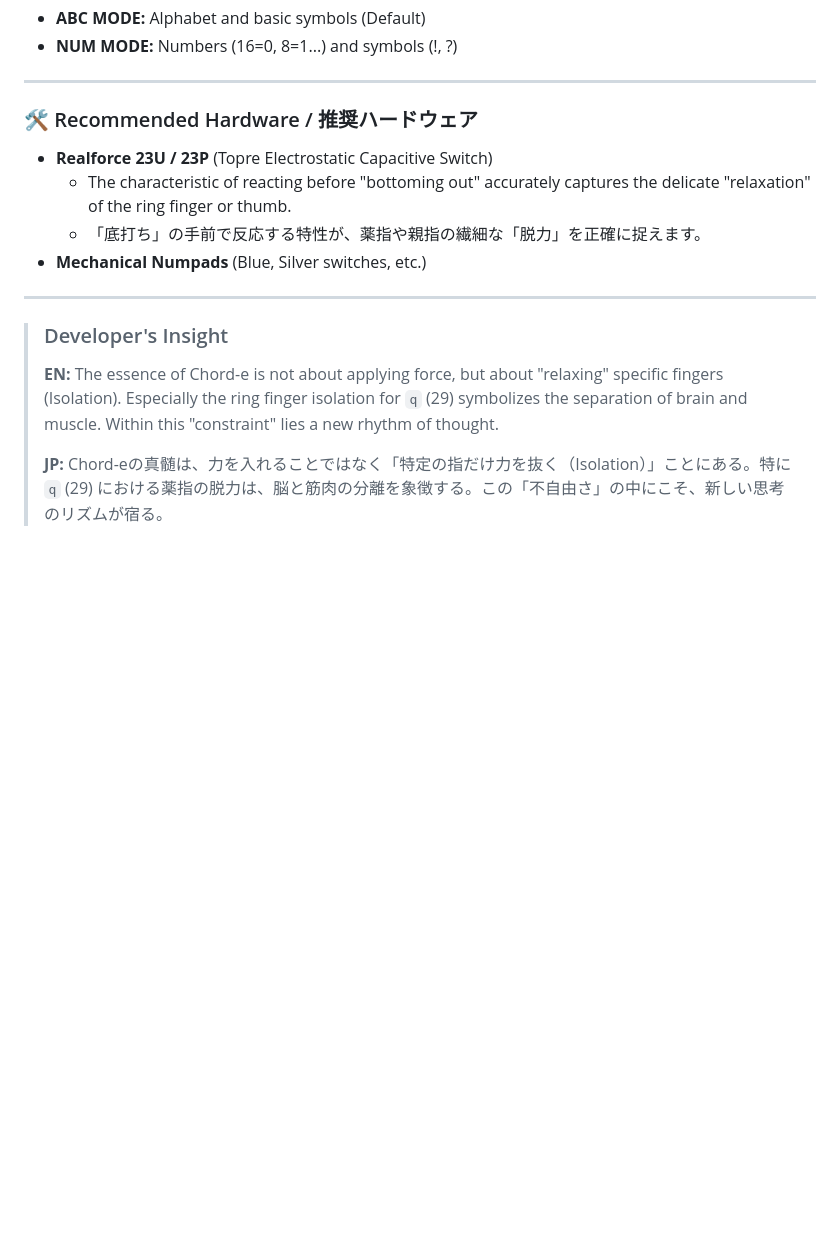
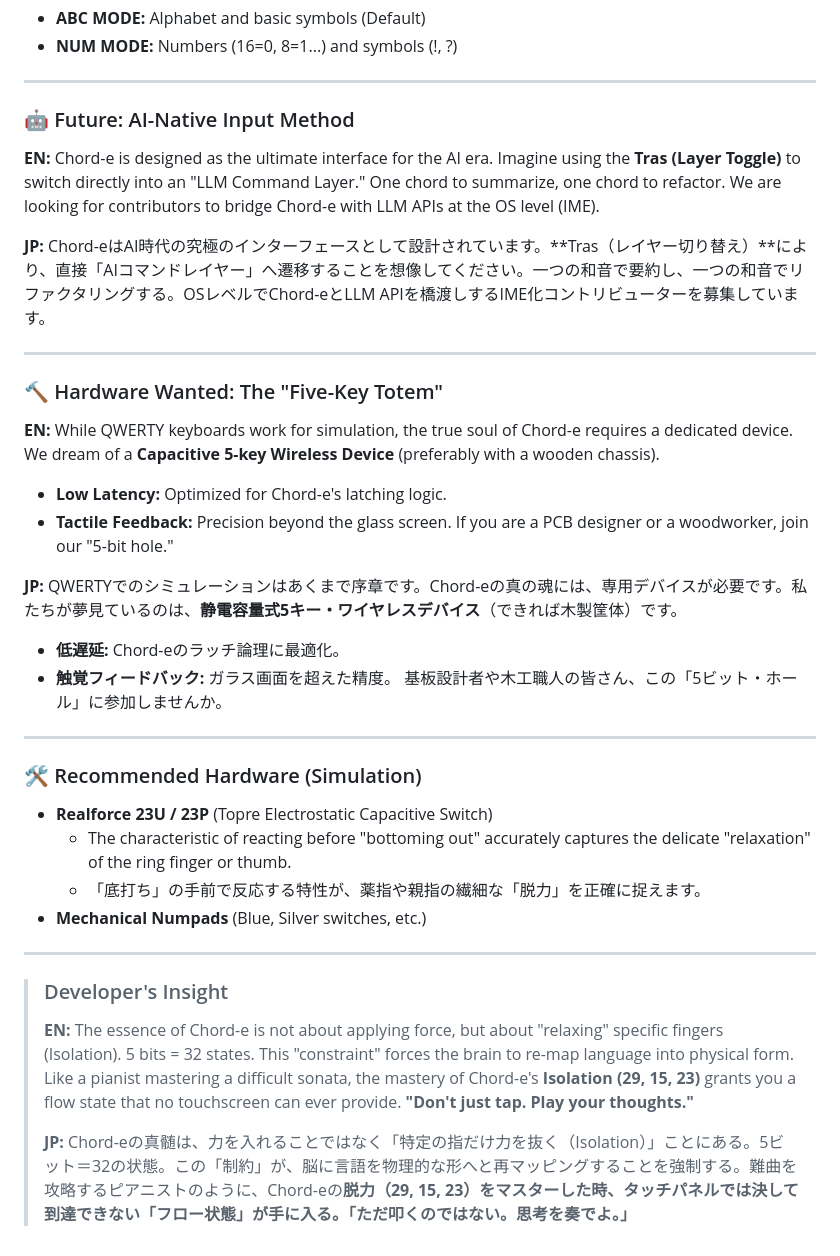
Before and after one commit to channkenn/Chorde-Evolution, a Markdown page: README.md, the part around the change. Rendered like a GitHub page; blank space fills up the shorter version.

```diff
--- a/README.md
+++ b/README.md
@@ -56,7 +56,31 @@ Hold **24 (Thumb + Index)** for **500ms** to toggle the world (Layer).
 
 ---
 
-### 🛠 Recommended Hardware / 推奨ハードウェア
+### 🤖 Future: AI-Native Input Method
+
+**EN:** Chord-e is designed as the ultimate interface for the AI era. Imagine using the **Tras (Layer Toggle)** to switch directly into an "LLM Command Layer." One chord to summarize, one chord to refactor. We are looking for contributors to bridge Chord-e with LLM APIs at the OS level (IME).
+
+**JP:** Chord-eはAI時代の究極のインターフェースとして設計されています。**Tras（レイヤー切り替え）**により、直接「AIコマンドレイヤー」へ遷移することを想像してください。一つの和音で要約し、一つの和音でリファクタリングする。OSレベルでChord-eとLLM APIを橋渡しするIME化コントリビューターを募集しています。
+
+---
+
+### 🔨 Hardware Wanted: The "Five-Key Totem"
+
+**EN:** While QWERTY keyboards work for simulation, the true soul of Chord-e requires a dedicated device. We dream of a **Capacitive 5-key Wireless Device** (preferably with a wooden chassis).
+
+- **Low Latency:** Optimized for Chord-e's latching logic.
+- **Tactile Feedback:** Precision beyond the glass screen.
+  If you are a PCB designer or a woodworker, join our "5-bit hole."
+
+**JP:** QWERTYでのシミュレーションはあくまで序章です。Chord-eの真の魂には、専用デバイスが必要です。私たちが夢見ているのは、**静電容量式5キー・ワイヤレスデバイス**（できれば木製筐体）です。
+
+- **低遅延:** Chord-eのラッチ論理に最適化。
+- **触覚フィードバック:** ガラス画面を超えた精度。
+  基板設計者や木工職人の皆さん、この「5ビット・ホール」に参加しませんか。
+
+---
+
+### 🛠 Recommended Hardware (Simulation)
 
 - **Realforce 23U / 23P** (Topre Electrostatic Capacitive Switch)
   - The characteristic of reacting before "bottoming out" accurately captures the delicate "relaxation" of the ring finger or thumb.
@@ -67,6 +91,6 @@ Hold **24 (Thumb + Index)** for **500ms** to toggle the world (Layer).
 
 > ### Developer's Insight
 >
-> **EN:** The essence of Chord-e is not about applying force, but about "relaxing" specific fingers (Isolation). Especially the ring finger isolation for `q` (29) symbolizes the separation of brain and muscle. Within this "constraint" lies a new rhythm of thought.
+> **EN:** The essence of Chord-e is not about applying force, but about "relaxing" specific fingers (Isolation). 5 bits = 32 states. This "constraint" forces the brain to re-map language into physical form. Like a pianist mastering a difficult sonata, the mastery of Chord-e's **Isolation (29, 15, 23)** grants you a flow state that no touchscreen can ever provide. **"Don't just tap. Play your thoughts."**
 >
-> **JP:** Chord-eの真髄は、力を入れることではなく「特定の指だけ力を抜く（Isolation）」ことにある。特に `q` (29) における薬指の脱力は、脳と筋肉の分離を象徴する。この「不自由さ」の中にこそ、新しい思考のリズムが宿る。
+> **JP:** Chord-eの真髄は、力を入れることではなく「特定の指だけ力を抜く（Isolation）」ことにある。5ビット＝32の状態。この「制約」が、脳に言語を物理的な形へと再マッピングすることを強制する。難曲を攻略するピアニストのように、Chord-eの**脱力（29, 15, 23）**をマスターした時、タッチパネルでは決して到達できない「フロー状態」が手に入る。**「ただ叩くのではない。思考を奏でよ。」**
```
